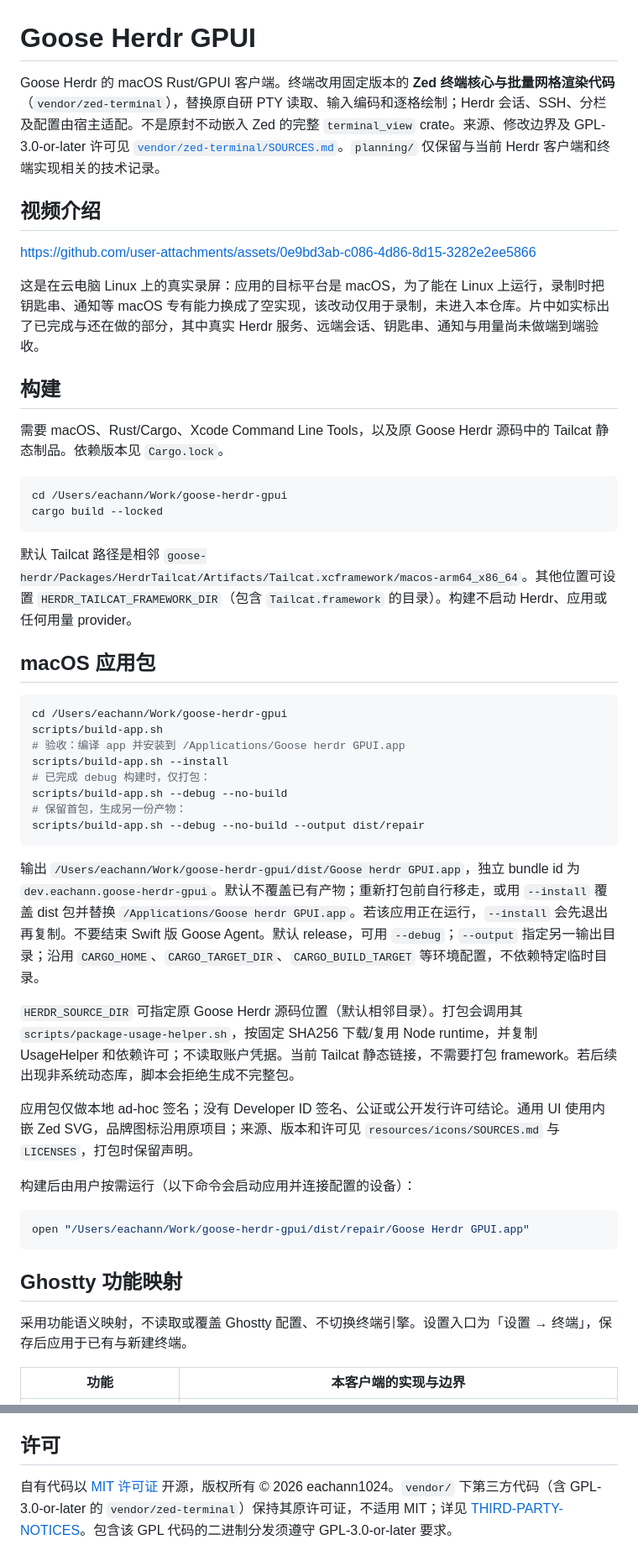
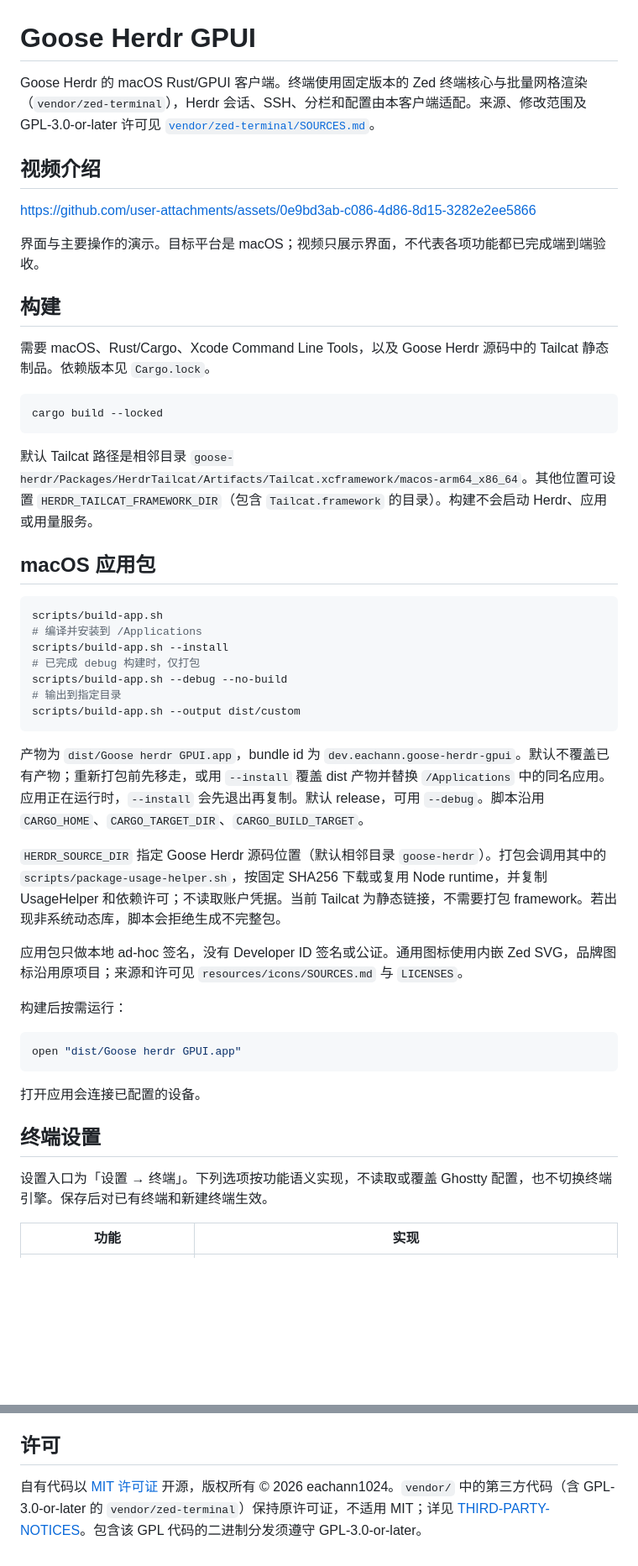
Before and after one commit to eachann1024/goose-herdr-gpui, a Markdown page: README.md, 2 parts joined by grey strips. Shown at 84% size. Rendered like a GitHub page; blank space fills up the shorter version.

Commit message:
docs: 通用化 README，去掉本机验收记录
视频说明改为面向读者的界面演示，并删除绝对路径、一次性构建产物和过期验收段落。

````diff
--- a/README.md
+++ b/README.md
@@ -1,52 +1,52 @@
 # Goose Herdr GPUI
 
-Goose Herdr 的 macOS Rust/GPUI 客户端。终端改用固定版本的 **Zed 终端核心与批量网格渲染代码**（`vendor/zed-terminal`），替换原自研 PTY 读取、输入编码和逐格绘制；Herdr 会话、SSH、分栏及配置由宿主适配。不是原封不动嵌入 Zed 的完整 `terminal_view` crate。来源、修改边界及 GPL-3.0-or-later 许可见 [`vendor/zed-terminal/SOURCES.md`](vendor/zed-terminal/SOURCES.md)。`planning/` 仅保留与当前 Herdr 客户端和终端实现相关的技术记录。
+Goose Herdr 的 macOS Rust/GPUI 客户端。终端使用固定版本的 Zed 终端核心与批量网格渲染（`vendor/zed-terminal`），Herdr 会话、SSH、分栏和配置由本客户端适配。来源、修改范围及 GPL-3.0-or-later 许可见 [`vendor/zed-terminal/SOURCES.md`](vendor/zed-terminal/SOURCES.md)。
 
 ## 视频介绍
 
 https://github.com/user-attachments/assets/0e9bd3ab-c086-4d86-8d15-3282e2ee5866
 
-这是在云电脑 Linux 上的真实录屏：应用的目标平台是 macOS，为了能在 Linux 上运行，录制时把钥匙串、通知等 macOS 专有能力换成了空实现，该改动仅用于录制，未进入本仓库。片中如实标出了已完成与还在做的部分，其中真实 Herdr 服务、远端会话、钥匙串、通知与用量尚未做端到端验收。
+界面与主要操作的演示。目标平台是 macOS；视频只展示界面，不代表各项功能都已完成端到端验收。
 
 ## 构建
 
-需要 macOS、Rust/Cargo、Xcode Command Line Tools，以及原 Goose Herdr 源码中的 Tailcat 静态制品。依赖版本见 `Cargo.lock`。
+需要 macOS、Rust/Cargo、Xcode Command Line Tools，以及 Goose Herdr 源码中的 Tailcat 静态制品。依赖版本见 `Cargo.lock`。
 
 ```sh
-cd /Users/eachann/Work/goose-herdr-gpui
 cargo build --locked
 ```
 
-默认 Tailcat 路径是相邻 `goose-herdr/Packages/HerdrTailcat/Artifacts/Tailcat.xcframework/macos-arm64_x86_64`。其他位置可设置 `HERDR_TAILCAT_FRAMEWORK_DIR`（包含 `Tailcat.framework` 的目录）。构建不启动 Herdr、应用或任何用量 provider。
+默认 Tailcat 路径是相邻目录 `goose-herdr/Packages/HerdrTailcat/Artifacts/Tailcat.xcframework/macos-arm64_x86_64`。其他位置可设置 `HERDR_TAILCAT_FRAMEWORK_DIR`（包含 `Tailcat.framework` 的目录）。构建不会启动 Herdr、应用或用量服务。
 
 ## macOS 应用包
 
 ```sh
-cd /Users/eachann/Work/goose-herdr-gpui
 scripts/build-app.sh
-# 验收：编译 app 并安装到 /Applications/Goose herdr GPUI.app
+# 编译并安装到 /Applications
 scripts/build-app.sh --install
-# 已完成 debug 构建时，仅打包：
+# 已完成 debug 构建时，仅打包
 scripts/build-app.sh --debug --no-build
-# 保留首包，生成另一份产物：
-scripts/build-app.sh --debug --no-build --output dist/repair
+# 输出到指定目录
+scripts/build-app.sh --output dist/custom
 ```
 
-输出 `/Users/eachann/Work/goose-herdr-gpui/dist/Goose herdr GPUI.app`，独立 bundle id 为 `dev.eachann.goose-herdr-gpui`。默认不覆盖已有产物；重新打包前自行移走，或用 `--install` 覆盖 dist 包并替换 `/Applications/Goose herdr GPUI.app`。若该应用正在运行，`--install` 会先退出再复制。不要结束 Swift 版 Goose Agent。默认 release，可用 `--debug`；`--output` 指定另一输出目录；沿用 `CARGO_HOME`、`CARGO_TARGET_DIR`、`CARGO_BUILD_TARGET` 等环境配置，不依赖特定临时目录。
+产物为 `dist/Goose herdr GPUI.app`，bundle id 为 `dev.eachann.goose-herdr-gpui`。默认不覆盖已有产物；重新打包前先移走，或用 `--install` 覆盖 dist 产物并替换 `/Applications` 中的同名应用。应用正在运行时，`--install` 会先退出再复制。默认 release，可用 `--debug`。脚本沿用 `CARGO_HOME`、`CARGO_TARGET_DIR`、`CARGO_BUILD_TARGET`。
 
-`HERDR_SOURCE_DIR` 可指定原 Goose Herdr 源码位置（默认相邻目录）。打包会调用其 `scripts/package-usage-helper.sh`，按固定 SHA256 下载/复用 Node runtime，并复制 UsageHelper 和依赖许可；不读取账户凭据。当前 Tailcat 静态链接，不需要打包 framework。若后续出现非系统动态库，脚本会拒绝生成不完整包。
+`HERDR_SOURCE_DIR` 指定 Goose Herdr 源码位置（默认相邻目录 `goose-herdr`）。打包会调用其中的 `scripts/package-usage-helper.sh`，按固定 SHA256 下载或复用 Node runtime，并复制 UsageHelper 和依赖许可；不读取账户凭据。当前 Tailcat 为静态链接，不需要打包 framework。若出现非系统动态库，脚本会拒绝生成不完整包。
 
-应用包仅做本地 ad-hoc 签名；没有 Developer ID 签名、公证或公开发行许可结论。通用 UI 使用内嵌 Zed SVG，品牌图标沿用原项目；来源、版本和许可见 `resources/icons/SOURCES.md` 与 `LICENSES`，打包时保留声明。
+应用包只做本地 ad-hoc 签名，没有 Developer ID 签名或公证。通用图标使用内嵌 Zed SVG，品牌图标沿用原项目；来源和许可见 `resources/icons/SOURCES.md` 与 `LICENSES`。
 
-构建后由用户按需运行（以下命令会启动应用并连接配置的设备）：
+构建后按需运行：
 
 ```sh
-open "/Users/eachann/Work/goose-herdr-gpui/dist/repair/Goose Herdr GPUI.app"
+open "dist/Goose herdr GPUI.app"
 ```
 
-## Ghostty 功能映射
+打开应用会连接已配置的设备。
 
-采用功能语义映射，不读取或覆盖 Ghostty 配置、不切换终端引擎。设置入口为「设置 → 终端」，保存后应用于已有与新建终端。
+## 终端设置
 
-| 功能 | 本客户端的实现与边界 |
+设置入口为「设置 → 终端」。下列选项按功能语义实现，不读取或覆盖 Ghostty 配置，也不切换终端引擎。保存后对已有终端和新建终端生效。
+
+| 功能 | 实现 |
 | --- | --- |
@@ -88,4 +72,4 @@ open "/Users/eachann/Work/goose-herdr-gpui/dist/repair/Goose Herdr GPUI.app"
 
 ## 许可
 
-自有代码以 [MIT 许可证](LICENSE) 开源，版权所有 © 2026 eachann1024。`vendor/` 下第三方代码（含 GPL-3.0-or-later 的 `vendor/zed-terminal`）保持其原许可证，不适用 MIT；详见 [THIRD-PARTY-NOTICES](THIRD-PARTY-NOTICES)。包含该 GPL 代码的二进制分发须遵守 GPL-3.0-or-later 要求。
+自有代码以 [MIT 许可证](LICENSE) 开源，版权所有 © 2026 eachann1024。`vendor/` 中的第三方代码（含 GPL-3.0-or-later 的 `vendor/zed-terminal`）保持原许可证，不适用 MIT；详见 [THIRD-PARTY-NOTICES](THIRD-PARTY-NOTICES)。包含该 GPL 代码的二进制分发须遵守 GPL-3.0-or-later。
````
Also changed, not shown: other parts of README.md (+14 -30 lines).
